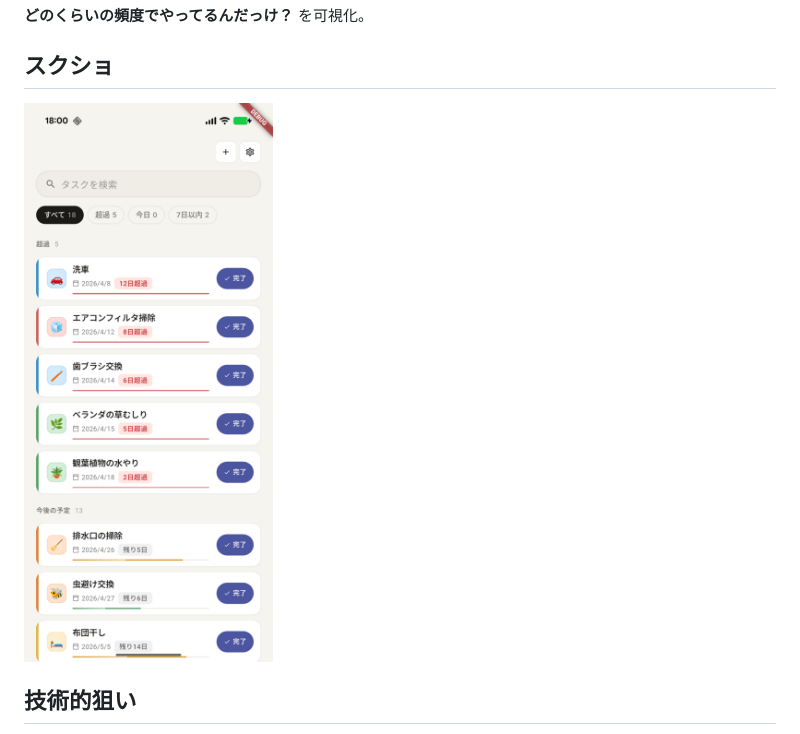
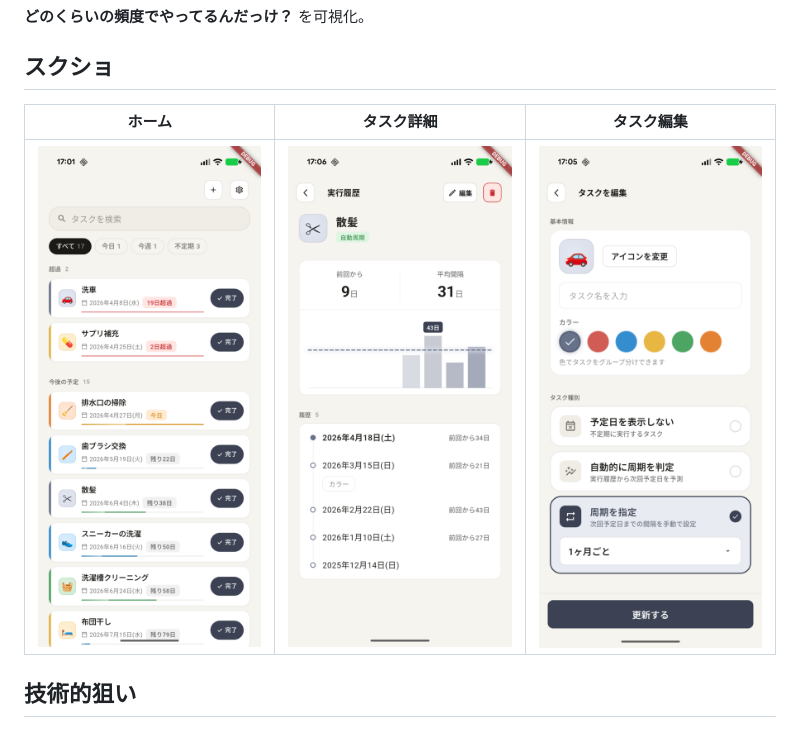
Before and after one commit to quesera2/dawnbreaker, a Markdown page: README.md, the part around the change. Rendered like a GitHub page; pictures changed too: doc/image/detail.png (added), doc/image/edit.png (added), doc/image/home.png (added).

```diff
--- a/README.md
+++ b/README.md
@@ -22,7 +22,9 @@ TODOアプリ的なものではなく、以下のような定期的にやらな
 
 ## スクショ
 
-<img src="./doc/image/screenshot.png" width="350" />
+ホーム | タスク詳細 | タスク編集
+---- | --- | ---
+<img src="./doc/image/home.png" width="350" /> | <img src="./doc/image/detail.png" width="350" /> | <img src="./doc/image/edit.png" width="350" />
 
 ## 技術的狙い
 
```
